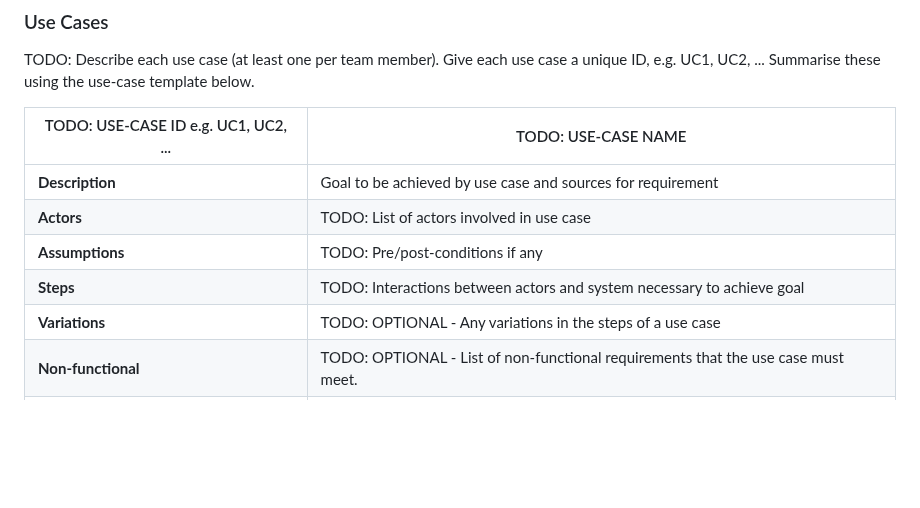
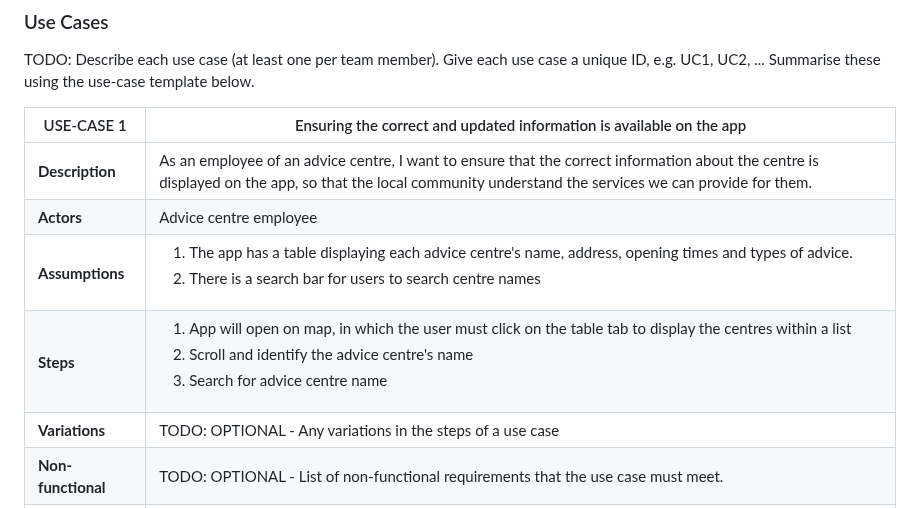
Before and after one commit to starphillips/BristolOpenData, a Markdown page: docs/requirements.md, the part around the change. Drawn GitHub-style; blank space fills up the shorter version.

```diff
--- a/docs/requirements.md
+++ b/docs/requirements.md
@@ -26,12 +26,12 @@ TODO: Describe each use case (at least one per team member).
     Give each use case a unique ID, e.g. UC1, UC2, ...
     Summarise these using the use-case template below.
 
-| TODO: USE-CASE ID e.g. UC1, UC2, ... | TODO: USE-CASE NAME |
+| USE-CASE 1 | Ensuring the correct and updated information is available on the app|
 | -------------------------------------- | ------------------- |
-| **Description** |  Goal to be achieved by use case and sources for requirement |
-| **Actors** | TODO: List of actors involved in use case |
-| **Assumptions** | TODO: Pre/post-conditions if any</td></tr>
-| **Steps** | TODO: Interactions between actors and system necessary to achieve goal |
+| **Description** |  As an employee of an advice centre, I want to ensure that the correct information about the centre is displayed on the app, so that the local community understand the services we can provide for them. |
+| **Actors** | Advice centre employee |
+| **Assumptions** | <ol> <li> The app has a table displaying each advice centre's name, address, opening times and types of advice. </li> <li>There is a search bar for users to search centre names</li></ol> </td></tr>
+| **Steps** | <ol> <li> App will open on map, in which the user must click on the table tab to display the centres within a list </li> <li> Scroll and identify the advice centre's name </li> <li> Search for advice centre name </li> |
 | **Variations** | TODO: OPTIONAL - Any variations in the steps of a use case |
 | **Non-functional** | TODO: OPTIONAL - List of non-functional requirements that the use case must meet. |
 | **Issues** | TODO: OPTIONAL - List of issues that remain to be resolved |
```
